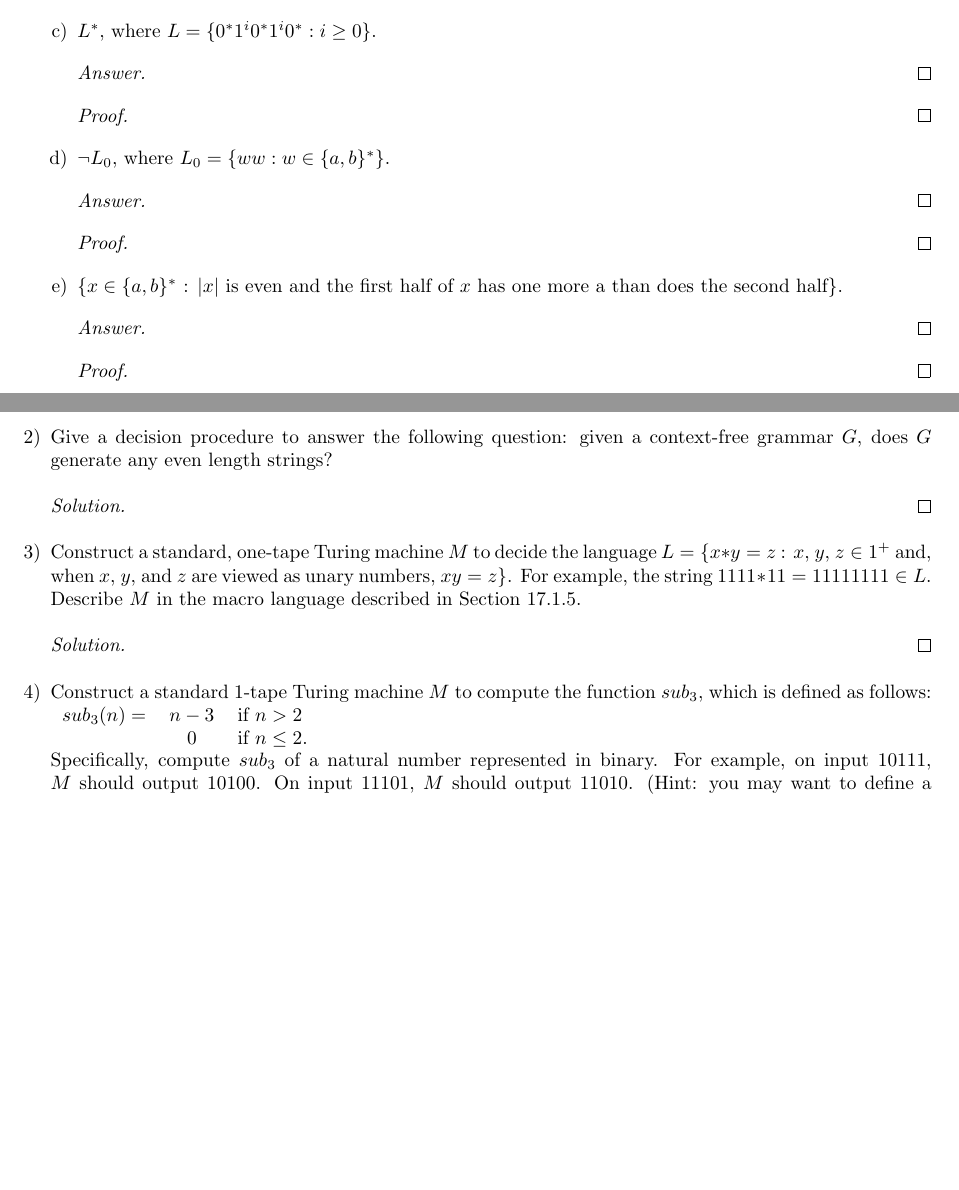
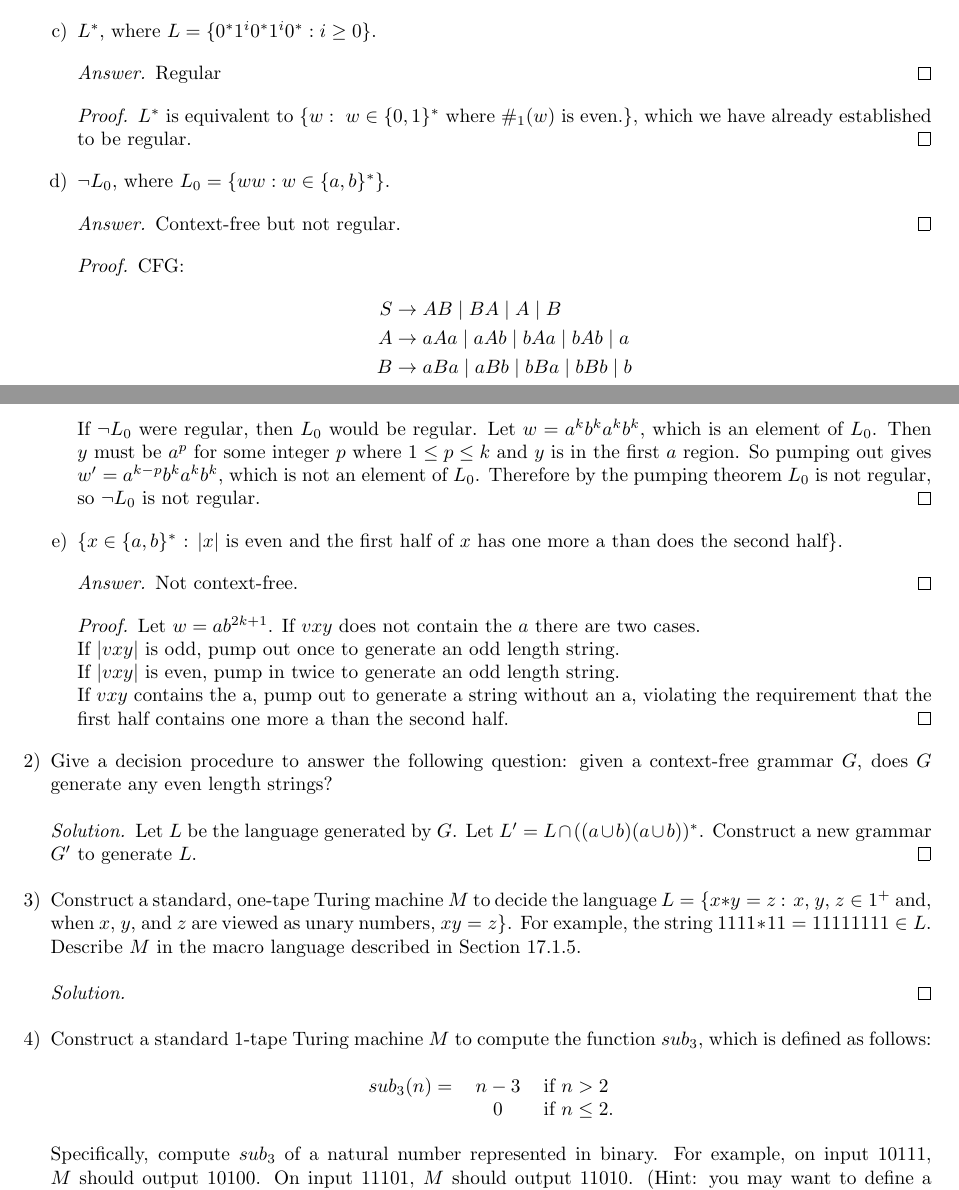
Before and after one commit to ProCynic/341, a LaTeX problem sheet (hw10/hw10.tex): two parts of pages 1 and 2 of 2, joined at a grey line, cut so that both start at the same text, the shorter picture padded with empty space. Compiled offline with pdfLaTeX.

Commit message:
finished all but 2

```diff
--- a/hw10/hw10.tex
+++ b/hw10/hw10.tex
@@ -59,24 +59,39 @@ Let $w = a^kb^{2k}c^{4k}$.  Let region 1 be the $a$'s, region 2 be the $b$'s and
 \item
 $L^*$, where $L = \{0^*1^i0^*1^i0^* : i \geq 0\}$.
 \begin{proof}[Answer]
+Regular
 \end{proof}
 \begin{proof}[Proof]
+$L^*$ is equivalent to $\{w:\ w \in \{0, 1\}^*$ where $\#_1(w)$ is even.\}, which we have already established to be regular.
 \end{proof}
 
 %d)
 \item
 $\lnot L_0$, where $L_0 = \{ww : w \in \{a, b\}^*\}$.
 \begin{proof}[Answer]
+Context-free but not regular.
 \end{proof}
 \begin{proof}[Proof]
+CFG:
+\begin{align*}
+S &\rightarrow AB \mid BA \mid A \mid B\\
+A &\rightarrow aAa \mid aAb \mid bAa \mid bAb \mid a\\
+B &\rightarrow aBa \mid aBb \mid bBa \mid bBb \mid b\\
+\end{align*}\\
+If $\lnot L_0$ were regular, then $L_0$ would be regular.  Let $w = a^kb^ka^kb^k$, which is an element of $L_0$.  Then $y$ must be $a^p$ for some integer $p$ where $1 \leq p \leq k$ and $y$ is in the first $a$ region.  So pumping out gives $w' = a^{k-p}b^ka^kb^k$, which is not an element of $L_0$.  Therefore by the pumping theorem $L_0$ is not regular, so $\lnot L_0$ is not regular.
 \end{proof}
 
 %e)
 \item
 $\{x \in \{a, b\}^*$ : $\card{x}$ is even and the first half of $x$ has one more a than does the second half\}.
 \begin{proof}[Answer]
+Not context-free.
 \end{proof}
 \begin{proof}[Proof]
+Let $w = ab^{2k+1}$.  If $vxy$ does not contain the $a$ there are two cases.\\
+If $\card{vxy}$ is odd, pump out once to generate an odd length string.\\
+If $\card{vxy}$ is even, pump in twice to generate an odd length string.\\
+If $vxy$ contains the a, pump out to generate a string without an a, violating the requirement that the first half contains one more a than the second half.
 \end{proof}
 \end{enumerate}
 
@@ -87,6 +102,7 @@ $\{x \in \{a, b\}^*$ : $\card{x}$ is even and the first half of $x$ has one more
 \item
 Give a decision procedure to answer the following question: given a context-free grammar $G$, does $G$ generate any even length strings?
 \begin{proof}[Solution]
+Let $L$ be the language generated by $G$.  Let $L' = L \cap ((a \cup b)(a \cup b))^*$.  Construct a new grammar $G'$ to generate $L$.
 \end{proof}
 
 % ---
@@ -105,10 +121,12 @@ Construct a standard, one-tape Turing machine $M$ to decide the language $L = \{
 
 \item
 Construct a standard 1-tape Turing machine $M$ to compute the function $sub_3$, which is defined as follows:
+\begin{center}
 \begin{tabular}{l c l}
 $sub_3(n) =$&$n-3$ &if $n > 2$\\
 &$0$&if $n \leq 2$.\\
 \end{tabular}\\
+\end{center}
 Specifically, compute  $sub_3$ of a natural number represented in binary.  For example, on input 10111, $M$ should output 10100.  On input 11101, $M$ should output 11010.  (Hint: you may want to define a subroutine.)
 \begin{proof}[Solution]
 \end{proof}
```
Also changed, not shown: hw10/hw10.pdf.
